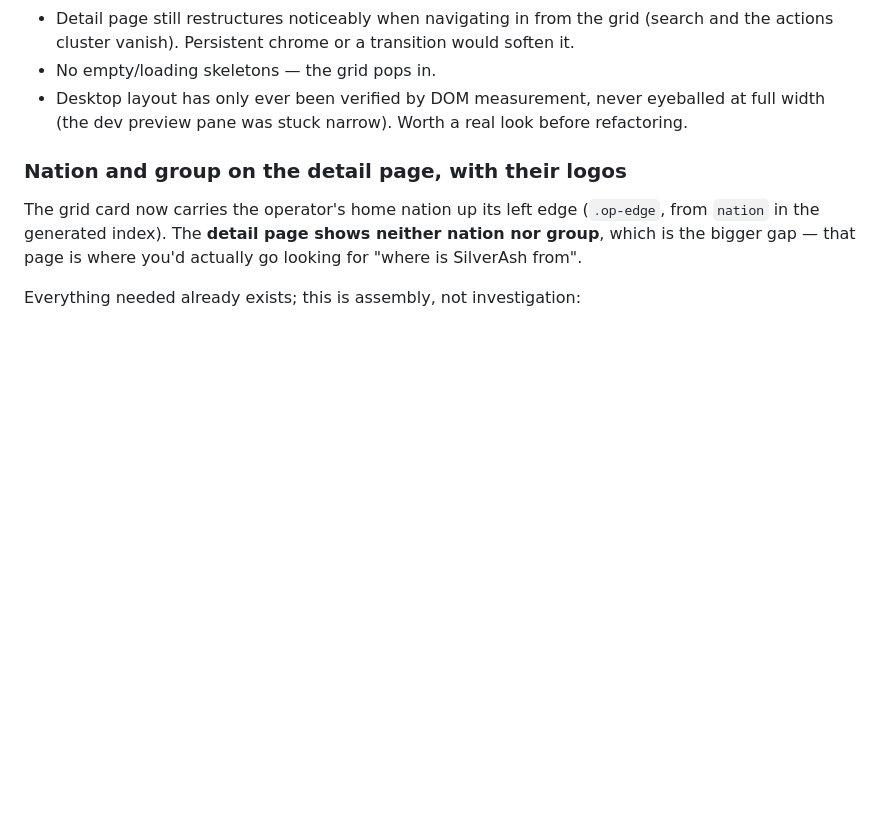
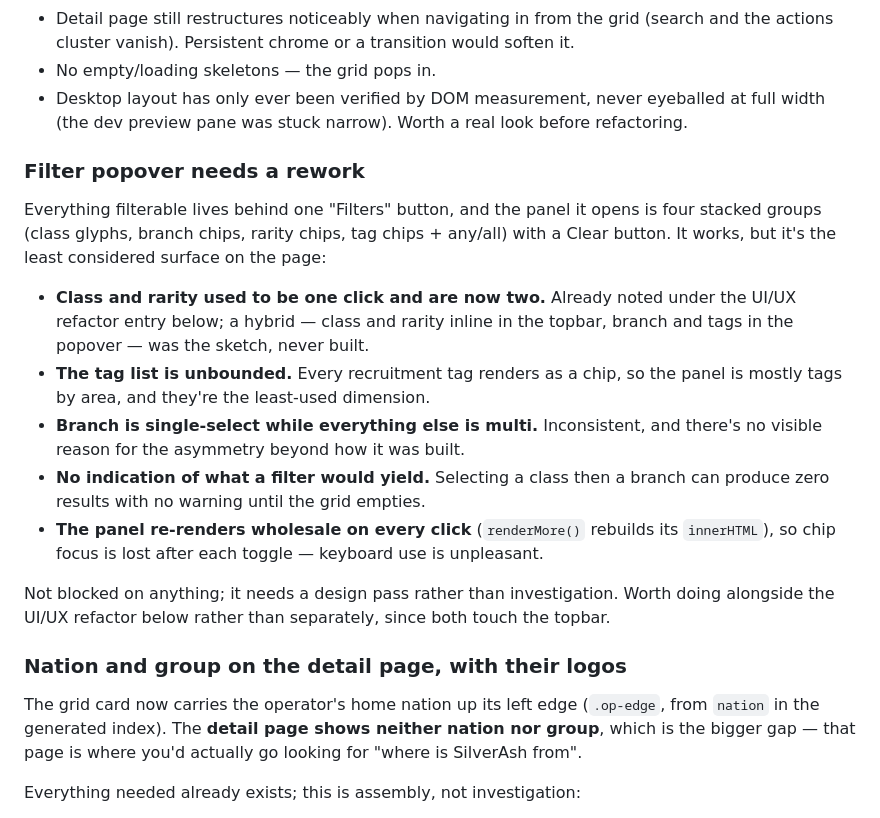
Before and after one commit to seangcs27/dossier, a Markdown page: TODO.md, the part around the change. GitHub-like rendering; blank space fills up the shorter version.

Commit message:
docs: TODO entry for the filter popover rework
Every filterable dimension sits behind one button, and the panel is four stacked chip
groups. It works and it's the least considered surface on the page.

Five specific problems rather than a note saying it needs love: class and rarity went
from one click to two when they moved into the popover; the tag list is unbounded so
tags dominate the panel by area despite being the least-used dimension; branch is
single-select while everything else is multi, with no reason beyond how it was built;
a class plus branch combination can yield zero results with no warning until the grid
empties; and renderMore() rebuilds the panel's innerHTML on every click, so chip focus
is lost after each toggle and keyboard use is unpleasant.

Nothing blocks it — it needs a design pass, not investigation. Filed next to the UI/UX
refactor because both touch the topbar and doing them separately would mean designing
that bar twice.

Co-Authored-By: Claude Opus 5 <noreply@anthropic.com>

```diff
--- a/TODO.md
+++ b/TODO.md
@@ -25,6 +25,26 @@ Known specifics to fold in:
 - No empty/loading skeletons — the grid pops in.
 - Desktop layout has only ever been verified by DOM measurement, never eyeballed at full
   width (the dev preview pane was stuck narrow). Worth a real look before refactoring.
+
+### Filter popover needs a rework
+Everything filterable lives behind one "Filters" button, and the panel it opens is four
+stacked groups (class glyphs, branch chips, rarity chips, tag chips + any/all) with a
+Clear button. It works, but it's the least considered surface on the page:
+
+- **Class and rarity used to be one click and are now two.** Already noted under the
+  UI/UX refactor entry below; a hybrid — class and rarity inline in the topbar, branch and
+  tags in the popover — was the sketch, never built.
+- **The tag list is unbounded.** Every recruitment tag renders as a chip, so the panel is
+  mostly tags by area, and they're the least-used dimension.
+- **Branch is single-select while everything else is multi.** Inconsistent, and there's
+  no visible reason for the asymmetry beyond how it was built.
+- **No indication of what a filter would yield.** Selecting a class then a branch can
+  produce zero results with no warning until the grid empties.
+- **The panel re-renders wholesale on every click** (`renderMore()` rebuilds its
+  `innerHTML`), so chip focus is lost after each toggle — keyboard use is unpleasant.
+
+Not blocked on anything; it needs a design pass rather than investigation. Worth doing
+alongside the UI/UX refactor below rather than separately, since both touch the topbar.
 
 ### Nation and group on the detail page, with their logos
 The grid card now carries the operator's home nation up its left edge (`.op-edge`, from
```
